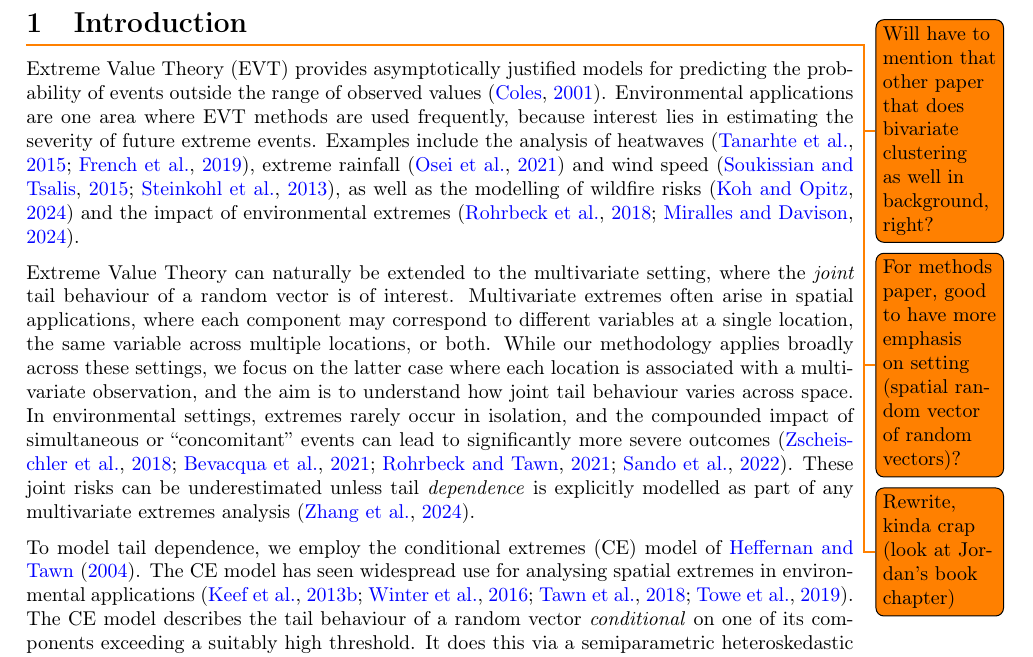
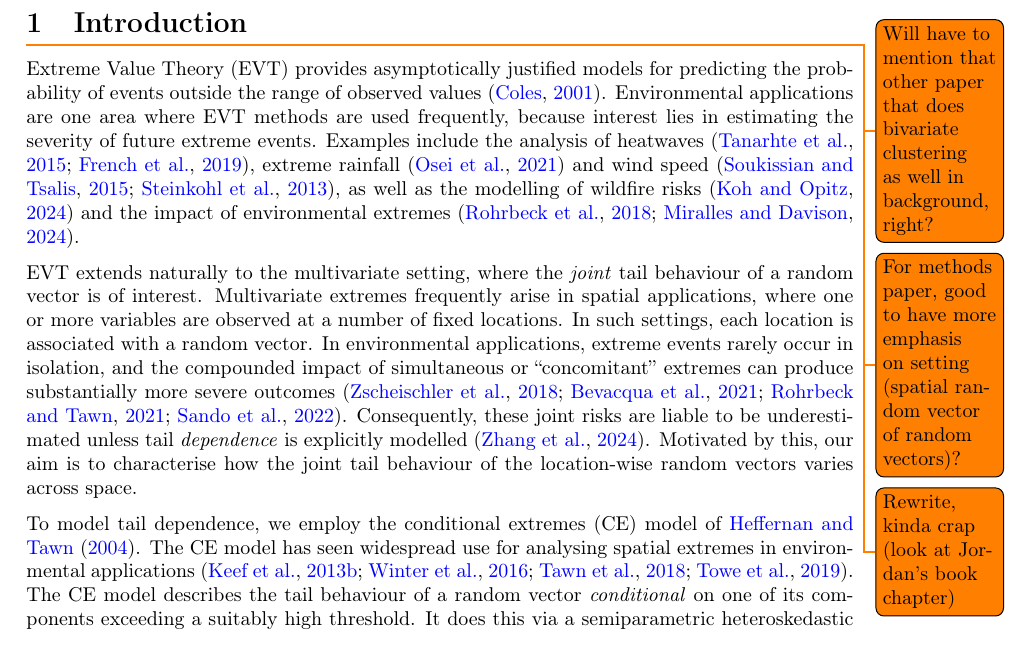
Before and after one commit to potoole7/ce_clust, a LaTeX paper (latex/main.tex): part of page 3 of 29, cut so that both start at the same text. Compiled offline with pdfLaTeX.

Commit message:
Intro: update dependence modelling section

```diff
--- a/latex/main.tex
+++ b/latex/main.tex
@@ -198,11 +198,21 @@ Examples include the analysis of heatwaves \citep{tanarhte2015heat, french2019qu
 % % To analyse such multivariate extremes, one first fits marginal extremal distributions for each component and then specifies a model for their tail \emph{dependence}.
 % % The compounded risk associated with concomitant extremal events means that when analysing such multivariate extremes, an important consideration is \citep{Zhang2024}
 % These risks can be underestimated unless care is given in modelling the tail \emph{dependence} as part of any multivariate extremes analysis \cite{Zhang2024}.
-Extreme Value Theory can naturally be extended to the multivariate setting, where the \emph{joint} tail behaviour of a random vector is of interest.
-Multivariate extremes often arise in spatial applications, where each component may correspond to different variables at a single location, the same variable across multiple locations, or both.
-While our methodology applies broadly across these settings, we focus on the latter case where each location is associated with a multivariate observation, and the aim is to understand how joint tail behaviour varies across space.
-In environmental settings, extremes rarely occur in isolation, and the compounded impact of simultaneous or ``concomitant'' events can lead to significantly more severe outcomes \citep{zscheischler2018future, bevacqua2021guidelines, Rohrbeck2021, Sando2022}.
-These joint risks can be underestimated unless tail \emph{dependence} is explicitly modelled as part of any multivariate extremes analysis \citep{Zhang2024}.
+
+% Dependence modelling (revised)
+% EVT can naturally be extended to the multivariate setting, where the \emph{joint} tail behaviour of a random vector is of interest.
+EVT extends naturally to the multivariate setting, where the \emph{joint} tail behaviour of a random vector is of interest.
+% % Multivariate extremes often arise in spatial applications, where each component may correspond to different variables at a single location, the same variable across multiple locations, or both.
+Multivariate extremes frequently arise in spatial applications, where one or more variables are observed at a number of fixed locations.
+% Herein, each location is associated with a random vector, and the aim is to understand how the joint tail behaviour of the location-wise random vectors varies across space.
+In such settings, each location is associated with a random vector.
+% % While our methodology applies broadly across these settings, we focus on the latter case where each location is associated with a multivariate observation, and the aim is to understand how joint tail behaviour varies across space.
+% \todo{Move this sentence, doesn't feel fully connected to the last sentence}
+% In environmental settings, extremes rarely occur in isolation, and the compounded impact of simultaneous or ``concomitant'' events can lead to significantly more severe outcomes \citep{zscheischler2018future, bevacqua2021guidelines, Rohrbeck2021, Sando2022}.
+% These joint risks can be underestimated unless tail \emph{dependence} is explicitly modelled as part of any multivariate extremes analysis \citep{Zhang2024}.
+In environmental applications, extreme events rarely occur in isolation, and the compounded impact of simultaneous or ``concomitant'' extremes can produce substantially more severe outcomes \citep{zscheischler2018future, bevacqua2021guidelines, Rohrbeck2021, Sando2022}.
+Consequently, these joint risks are liable to be underestimated unless tail \emph{dependence} is explicitly modelled \citep{Zhang2024}.
+Motivated by this, our aim is to characterise how the joint tail behaviour of the location-wise random vectors varies across space.
 
 % Conditional extremes
   % \item One such model is the CE model, which combines a univariate Generalised Pareto Distribution (GPD) and a semiparametric regression dependence model \cite{Heffernan2004}. \todo{Don't emphasise GPD, not used below}
```
